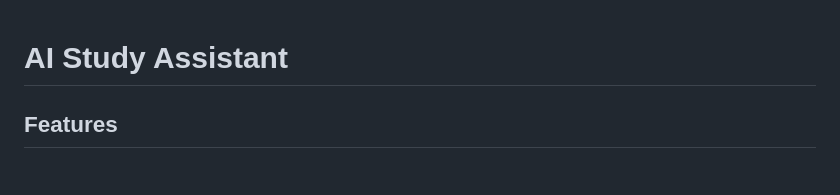
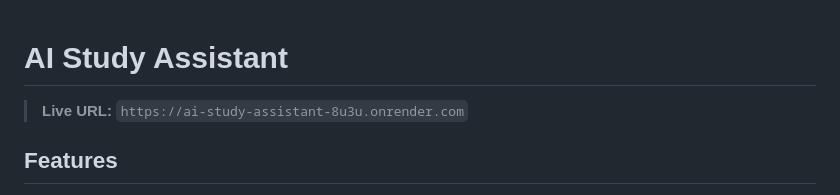
Before and after one commit to Codeby-Jo/AI-Study-Assistant, a Markdown page: README.md, the part around the change. GitHub-like rendering.

```diff
--- a/README.md
+++ b/README.md
@@ -1,4 +1,6 @@
 #  AI Study Assistant
+
+> **Live URL:** `https://ai-study-assistant-8u3u.onrender.com`
 
 ## Features
 
```
